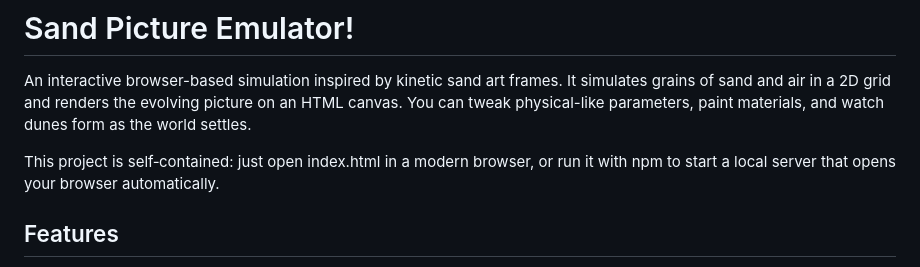
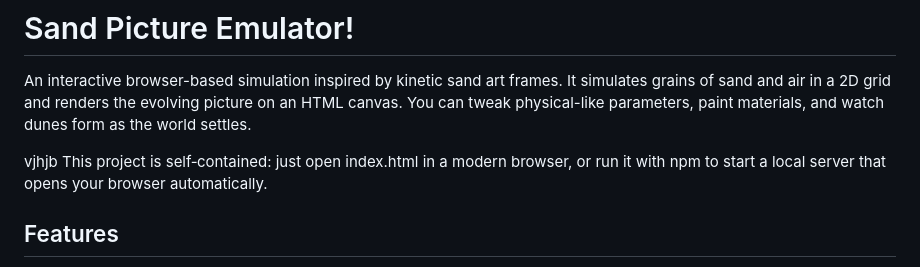
Before and after one commit to Monstrik/Sand-Picture-Emulator, a Markdown page: README.MD, the part around the change. Rendered like a GitHub page.

```diff
--- a/README.MD
+++ b/README.MD
@@ -3,6 +3,10 @@
 
 An interactive browser-based simulation inspired by kinetic sand art frames. It simulates grains of sand and air in a 2D grid and renders the evolving picture on an HTML canvas. You can tweak physical-like parameters, paint materials, and watch dunes form as the world settles.
 
+
+
+
+vjhjb
 This project is self‑contained: just open index.html in a modern browser, or run it with npm to start a local server that opens your browser automatically.
 
 ## Features
```
